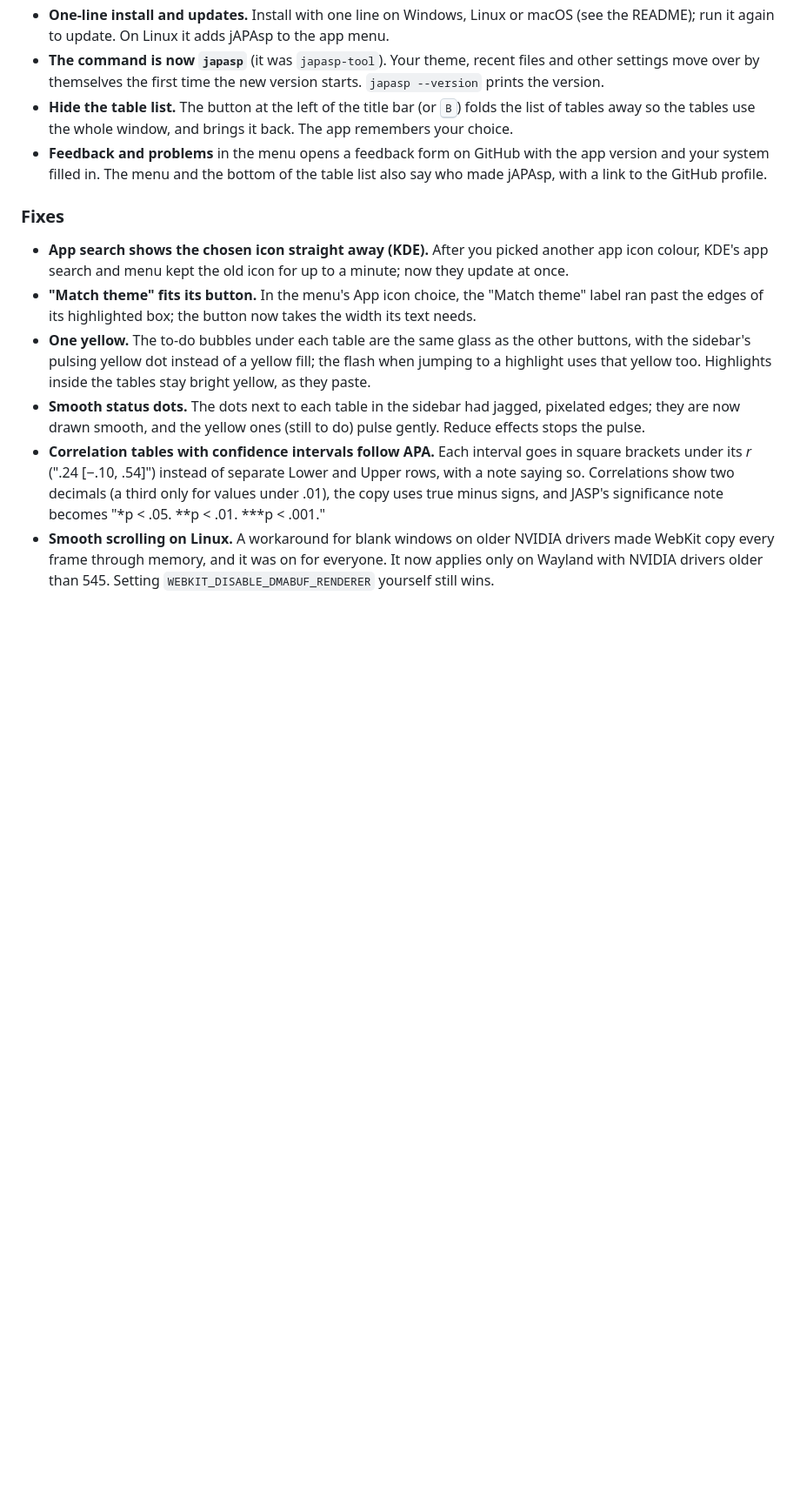
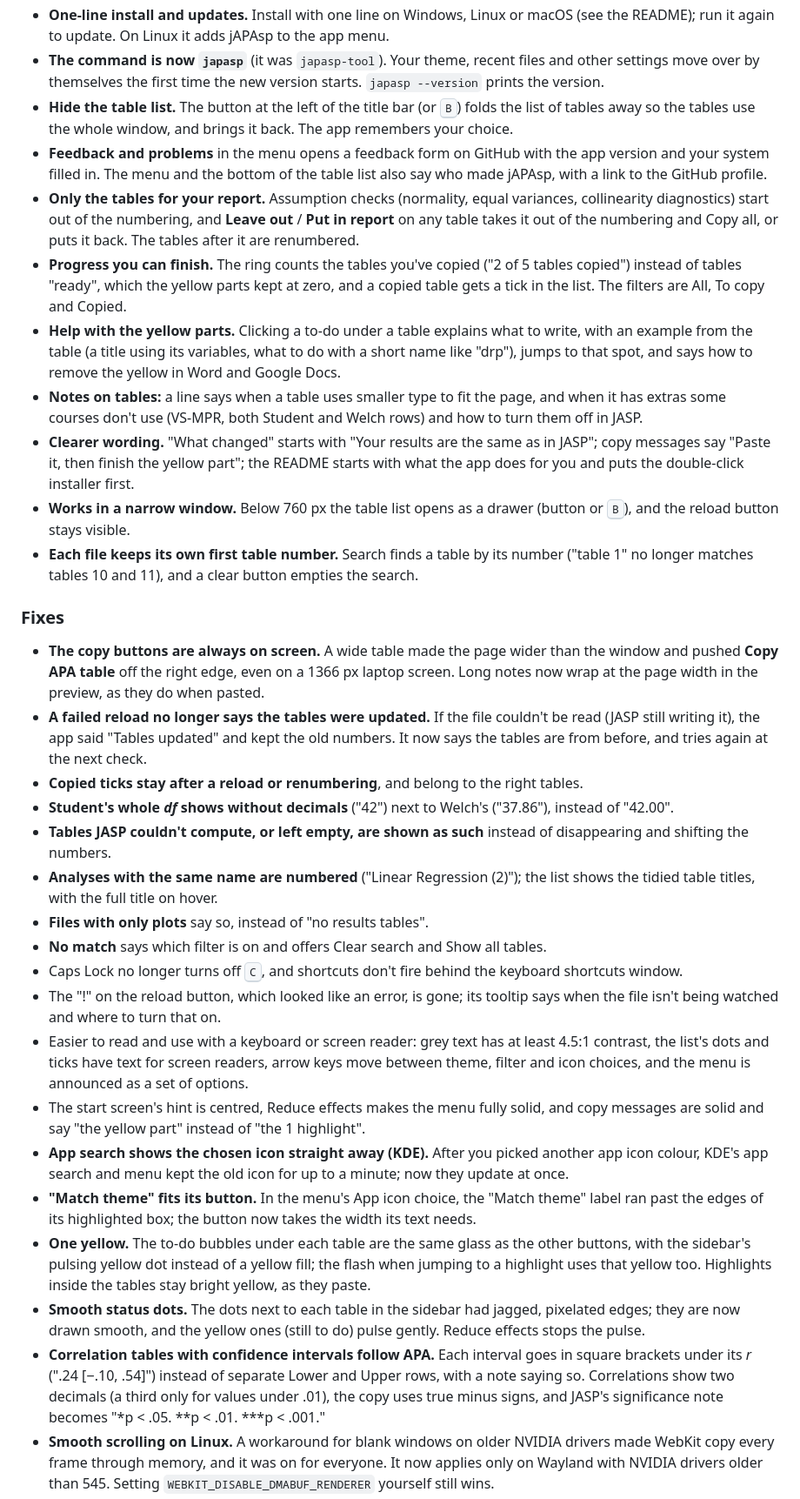
Before and after one commit to onetrickpony1/coralline, a Markdown page: CHANGELOG.md, the part around one of its changes. Shown at 87% size. Drawn GitHub-style; blank space fills up the shorter version.

```diff
--- a/CHANGELOG.md
+++ b/CHANGELOG.md
@@ -19,8 +19,27 @@
 - **The command is now `japasp`** (it was `japasp-tool`). Your theme, recent files and other settings move over by themselves the first time the new version starts. `japasp --version` prints the version.
 - **Hide the table list.** The button at the left of the title bar (or <kbd>B</kbd>) folds the list of tables away so the tables use the whole window, and brings it back. The app remembers your choice.
 - **Feedback and problems** in the menu opens a feedback form on GitHub with the app version and your system filled in. The menu and the bottom of the table list also say who made jAPAsp, with a link to the GitHub profile.
+- **Only the tables for your report.** Assumption checks (normality, equal variances, collinearity diagnostics) start out of the numbering, and **Leave out** / **Put in report** on any table takes it out of the numbering and Copy all, or puts it back. The tables after it are renumbered.
+- **Progress you can finish.** The ring counts the tables you've copied ("2 of 5 tables copied") instead of tables "ready", which the yellow parts kept at zero, and a copied table gets a tick in the list. The filters are All, To copy and Copied.
+- **Help with the yellow parts.** Clicking a to-do under a table explains what to write, with an example from the table (a title using its variables, what to do with a short name like "drp"), jumps to that spot, and says how to remove the yellow in Word and Google Docs.
+- **Notes on tables:** a line says when a table uses smaller type to fit the page, and when it has extras some courses don't use (VS-MPR, both Student and Welch rows) and how to turn them off in JASP.
+- **Clearer wording.** "What changed" starts with "Your results are the same as in JASP"; copy messages say "Paste it, then finish the yellow part"; the README starts with what the app does for you and puts the double-click installer first.
+- **Works in a narrow window.** Below 760 px the table list opens as a drawer (button or <kbd>B</kbd>), and the reload button stays visible.
+- **Each file keeps its own first table number.** Search finds a table by its number ("table 1" no longer matches tables 10 and 11), and a clear button empties the search.
 
 ### Fixes
+- **The copy buttons are always on screen.** A wide table made the page wider than the window and pushed **Copy APA table** off the right edge, even on a 1366 px laptop screen. Long notes now wrap at the page width in the preview, as they do when pasted.
+- **A failed reload no longer says the tables were updated.** If the file couldn't be read (JASP still writing it), the app said "Tables updated" and kept the old numbers. It now says the tables are from before, and tries again at the next check.
+- **Copied ticks stay after a reload or renumbering**, and belong to the right tables.
+- **Student's whole *df* shows without decimals** ("42") next to Welch's ("37.86"), instead of "42.00".
+- **Tables JASP couldn't compute, or left empty, are shown as such** instead of disappearing and shifting the numbers.
+- **Analyses with the same name are numbered** ("Linear Regression (2)"); the list shows the tidied table titles, with the full title on hover.
+- **Files with only plots** say so, instead of "no results tables".
+- **No match** says which filter is on and offers Clear search and Show all tables.
+- Caps Lock no longer turns off <kbd>C</kbd>, and shortcuts don't fire behind the keyboard shortcuts window.
+- The "!" on the reload button, which looked like an error, is gone; its tooltip says when the file isn't being watched and where to turn that on.
+- Easier to read and use with a keyboard or screen reader: grey text has at least 4.5:1 contrast, the list's dots and ticks have text for screen readers, arrow keys move between theme, filter and icon choices, and the menu is announced as a set of options.
+- The start screen's hint is centred, Reduce effects makes the menu fully solid, and copy messages are solid and say "the yellow part" instead of "the 1 highlight".
 - **App search shows the chosen icon straight away (KDE).** After you picked another app icon colour, KDE's app search and menu kept the old icon for up to a minute; now they update at once.
 - **"Match theme" fits its button.** In the menu's App icon choice, the "Match theme" label ran past the edges of its highlighted box; the button now takes the width its text needs.
 - **One yellow.** The to-do bubbles under each table are the same glass as the other buttons, with the sidebar's pulsing yellow dot instead of a yellow fill; the flash when jumping to a highlight uses that yellow too. Highlights inside the tables stay bright yellow, as they paste.
```
Also changed, not shown: other parts of CHANGELOG.md (+1 -1 lines), AGENTS.md (+2 -2 lines), README.md (+27 -20 lines), docs/screenshot.png, 1 other file.
